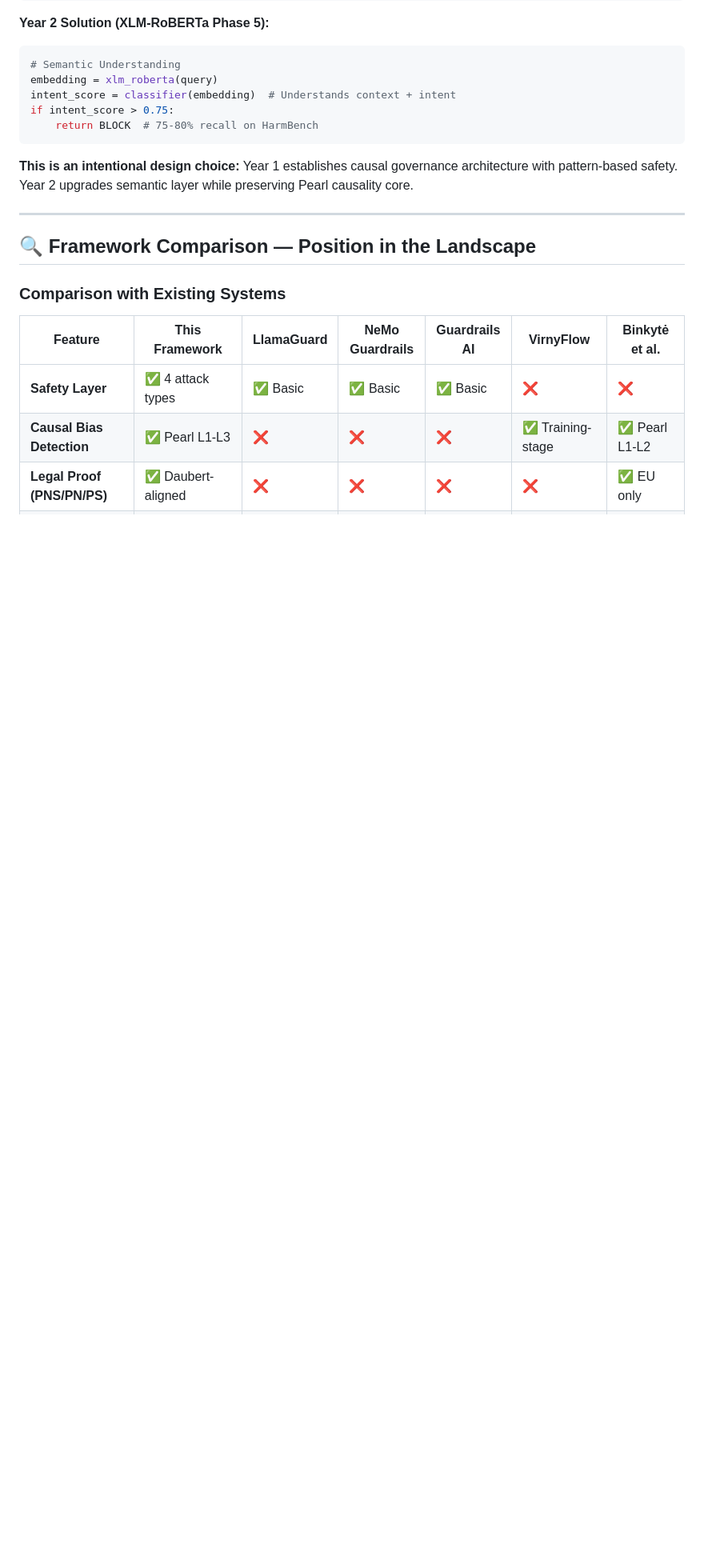
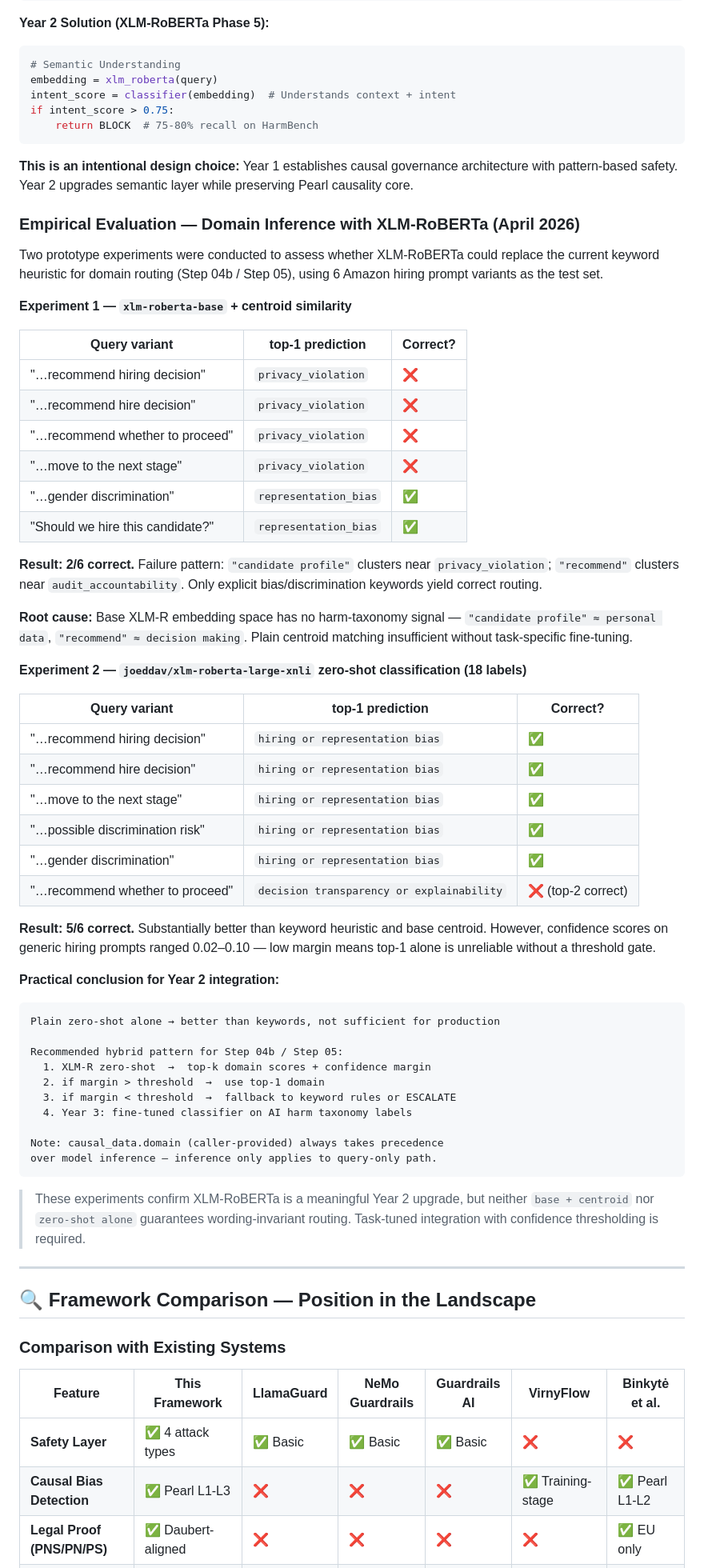
Before and after one commit to NirmalanSK/responsible-ai-framework, a Markdown page: README.md, the part around one of its changes. Shown at 80% size. GitHub-like rendering; blank space fills up the shorter version.

Commit message:
docs: add XLM-R empirical evaluation results (April 2026)
Two experiments on Amazon hiring domain routing:
- xlm-roberta-base + centroid: 2/6 correct (privacy_violation misrouting)
- xlm-roberta-large-xnli zero-shot: 5/6 correct, confidence 0.02-0.10
Hybrid routing pattern documented for Year 2.
Honest Limitations section updated with empirical numbers.

````diff
--- a/README.md
+++ b/README.md
@@ -230,6 +230,55 @@ if intent_score > 0.75:
 ```
 
 **This is an intentional design choice:** Year 1 establishes causal governance architecture with pattern-based safety. Year 2 upgrades semantic layer while preserving Pearl causality core.
+
+### Empirical Evaluation — Domain Inference with XLM-RoBERTa (April 2026)
+
+Two prototype experiments were conducted to assess whether XLM-RoBERTa could replace the current keyword heuristic for domain routing (Step 04b / Step 05), using 6 Amazon hiring prompt variants as the test set.
+
+**Experiment 1 — `xlm-roberta-base` + centroid similarity**
+
+| Query variant | top-1 prediction | Correct? |
+| --- | --- | --- |
+| "…recommend hiring decision" | `privacy_violation` | ❌ |
+| "…recommend hire decision" | `privacy_violation` | ❌ |
+| "…recommend whether to proceed" | `privacy_violation` | ❌ |
+| "…move to the next stage" | `privacy_violation` | ❌ |
+| "…gender discrimination" | `representation_bias` | ✅ |
+| "Should we hire this candidate?" | `representation_bias` | ✅ |
+
+**Result: 2/6 correct.** Failure pattern: `"candidate profile"` clusters near `privacy_violation`; `"recommend"` clusters near `audit_accountability`. Only explicit bias/discrimination keywords yield correct routing.
+
+**Root cause:** Base XLM-R embedding space has no harm-taxonomy signal — `"candidate profile" ≈ personal data`, `"recommend" ≈ decision making`. Plain centroid matching insufficient without task-specific fine-tuning.
+
+**Experiment 2 — `joeddav/xlm-roberta-large-xnli` zero-shot classification (18 labels)**
+
+| Query variant | top-1 prediction | Correct? |
+| --- | --- | --- |
+| "…recommend hiring decision" | `hiring or representation bias` | ✅ |
+| "…recommend hire decision" | `hiring or representation bias` | ✅ |
+| "…move to the next stage" | `hiring or representation bias` | ✅ |
+| "…possible discrimination risk" | `hiring or representation bias` | ✅ |
+| "…gender discrimination" | `hiring or representation bias` | ✅ |
+| "…recommend whether to proceed" | `decision transparency or explainability` | ❌ (top-2 correct) |
+
+**Result: 5/6 correct.** Substantially better than keyword heuristic and base centroid. However, confidence scores on generic hiring prompts ranged 0.02–0.10 — low margin means top-1 alone is unreliable without a threshold gate.
+
+**Practical conclusion for Year 2 integration:**
+
+```
+Plain zero-shot alone → better than keywords, not sufficient for production
+
+Recommended hybrid pattern for Step 04b / Step 05:
+  1. XLM-R zero-shot  →  top-k domain scores + confidence margin
+  2. if margin > threshold  →  use top-1 domain
+  3. if margin < threshold  →  fallback to keyword rules or ESCALATE
+  4. Year 3: fine-tuned classifier on AI harm taxonomy labels
+
+Note: causal_data.domain (caller-provided) always takes precedence
+over model inference — inference only applies to query-only path.
+```
+
+> These experiments confirm XLM-RoBERTa is a meaningful Year 2 upgrade, but neither `base + centroid` nor `zero-shot alone` guarantees wording-invariant routing. Task-tuned integration with confidence thresholding is required.
 
 ---
 
````
Also changed, not shown: other parts of README.md (+1 -1 lines).
